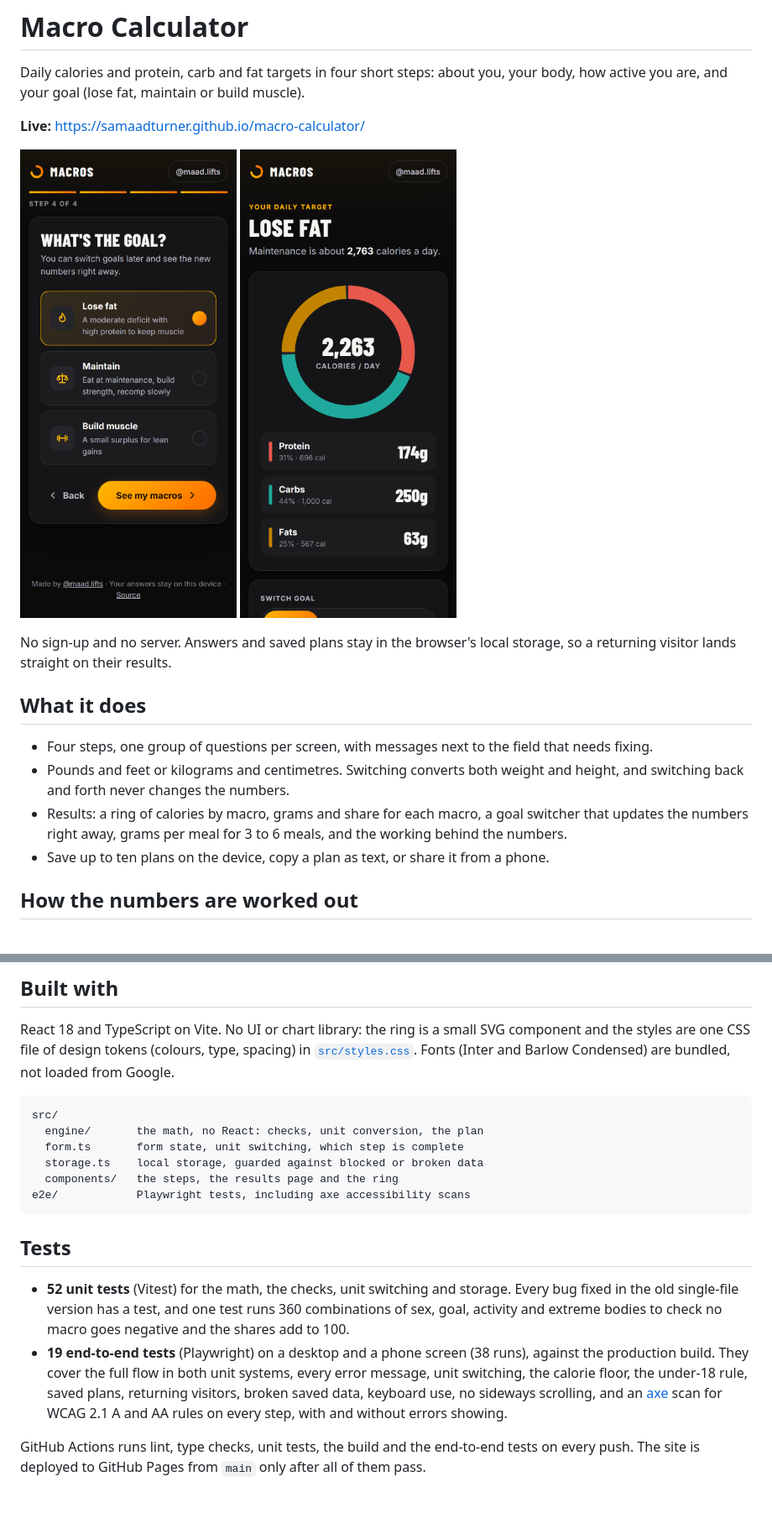
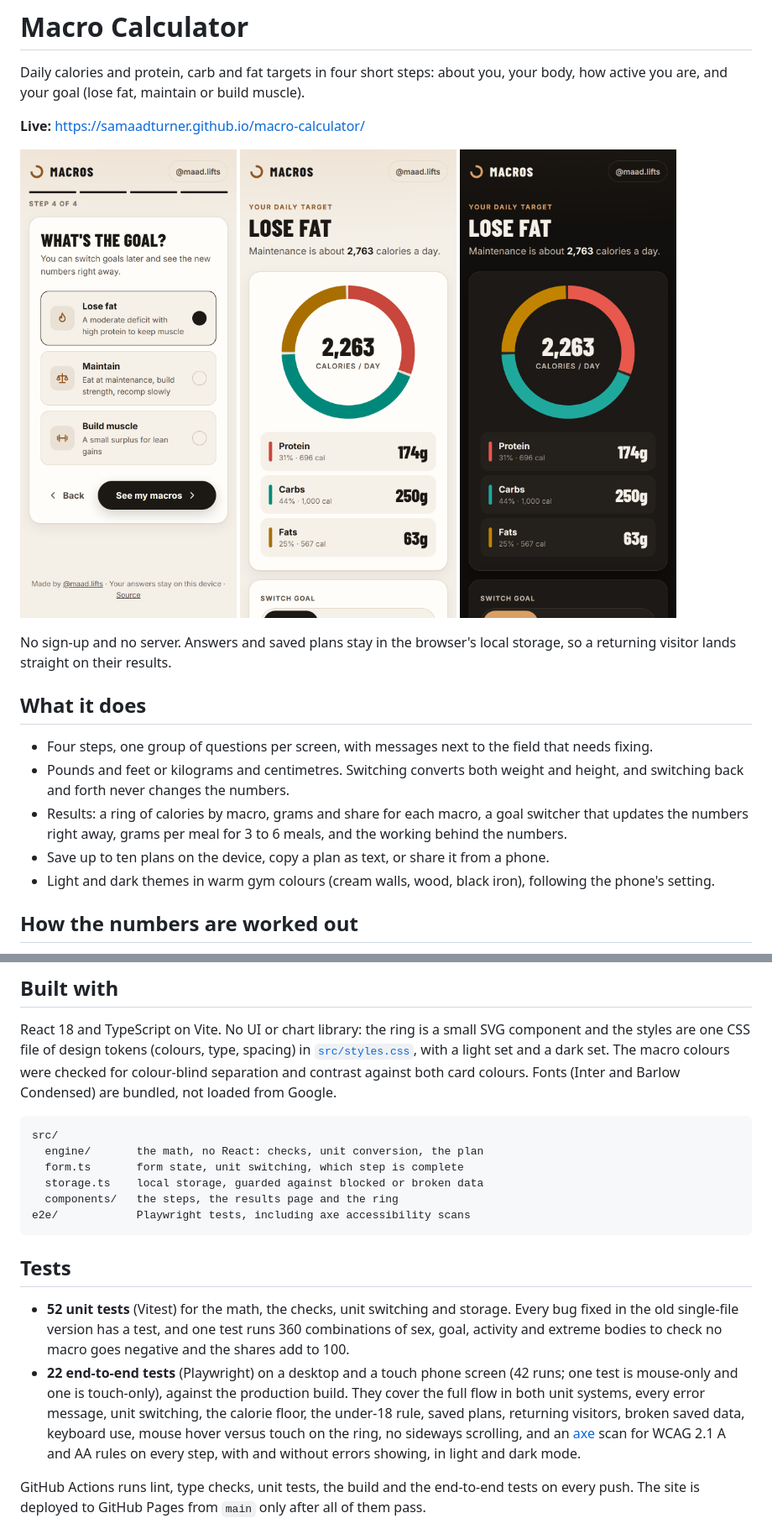
Before and after one commit to SamaadTurner/macro-calculator, a Markdown page: README.md, 2 parts joined by grey strips. Shown at 84% size. GitHub-like rendering; pictures changed too: docs/screenshots/goal-step.png, docs/screenshots/results-dark.png (added), docs/screenshots/results.png; blank space fills up the shorter version.

````diff
--- a/README.md
+++ b/README.md
@@ -6,8 +6,9 @@ active you are, and your goal (lose fat, maintain or build muscle).
 **Live:** https://samaadturner.github.io/macro-calculator/
 
 <p>
-  <img src="docs/screenshots/goal-step.png" alt="Goal step with three goal cards" width="280">
-  <img src="docs/screenshots/results.png" alt="Results page with a macro ring and grams per macro" width="280">
+  <img src="docs/screenshots/goal-step.png" alt="Goal step with three goal cards" width="260">
+  <img src="docs/screenshots/results.png" alt="Results page with a macro ring and grams per macro" width="260">
+  <img src="docs/screenshots/results-dark.png" alt="The same results page in dark mode" width="260">
 </p>
 
 No sign-up and no server. Answers and saved plans stay in the browser's local storage, so a
@@ -22,6 +23,8 @@ returning visitor lands straight on their results.
   updates the numbers right away, grams per meal for 3 to 6 meals, and the working behind the
   numbers.
 - Save up to ten plans on the device, copy a plan as text, or share it from a phone.
+- Light and dark themes in warm gym colours (cream walls, wood, black iron), following the
+  phone's setting.
 
 ## How the numbers are worked out
 
@@ -48,7 +51,8 @@ trend after 2 to 3 weeks.
 
 React 18 and TypeScript on Vite. No UI or chart library: the ring is a small SVG component and
 the styles are one CSS file of design tokens (colours, type, spacing) in
-[`src/styles.css`](src/styles.css). Fonts (Inter and Barlow Condensed) are bundled, not loaded
+[`src/styles.css`](src/styles.css), with a light set and a dark set. The macro colours were
+checked for colour-blind separation and contrast against both card colours. Fonts (Inter and Barlow Condensed) are bundled, not loaded
 from Google.
 
 ```
@@ -65,11 +69,12 @@ e2e/            Playwright tests, including axe accessibility scans
 - **52 unit tests** (Vitest) for the math, the checks, unit switching and storage. Every bug
   fixed in the old single-file version has a test, and one test runs 360 combinations of sex,
   goal, activity and extreme bodies to check no macro goes negative and the shares add to 100.
-- **19 end-to-end tests** (Playwright) on a desktop and a phone screen (38 runs), against the
-  production build. They cover the full flow in both unit systems, every error message, unit
+- **22 end-to-end tests** (Playwright) on a desktop and a touch phone screen (42 runs; one
+  test is mouse-only and one is touch-only), against the production build. They cover the full flow in both unit systems, every error message, unit
   switching, the calorie floor, the under-18 rule, saved plans, returning visitors, broken saved
-  data, keyboard use, no sideways scrolling, and an [axe](https://github.com/dequelabs/axe-core)
-  scan for WCAG 2.1 A and AA rules on every step, with and without errors showing.
+  data, keyboard use, mouse hover versus touch on the ring, no sideways scrolling, and an
+  [axe](https://github.com/dequelabs/axe-core) scan for WCAG 2.1 A and AA rules on every step,
+  with and without errors showing, in light and dark mode.
 
 GitHub Actions runs lint, type checks, unit tests, the build and the end-to-end tests on every
 push. The site is deployed to GitHub Pages from `main` only after all of them pass.
````
Also changed, not shown: other parts of README.md (+0 -1 lines), 7 other files.
